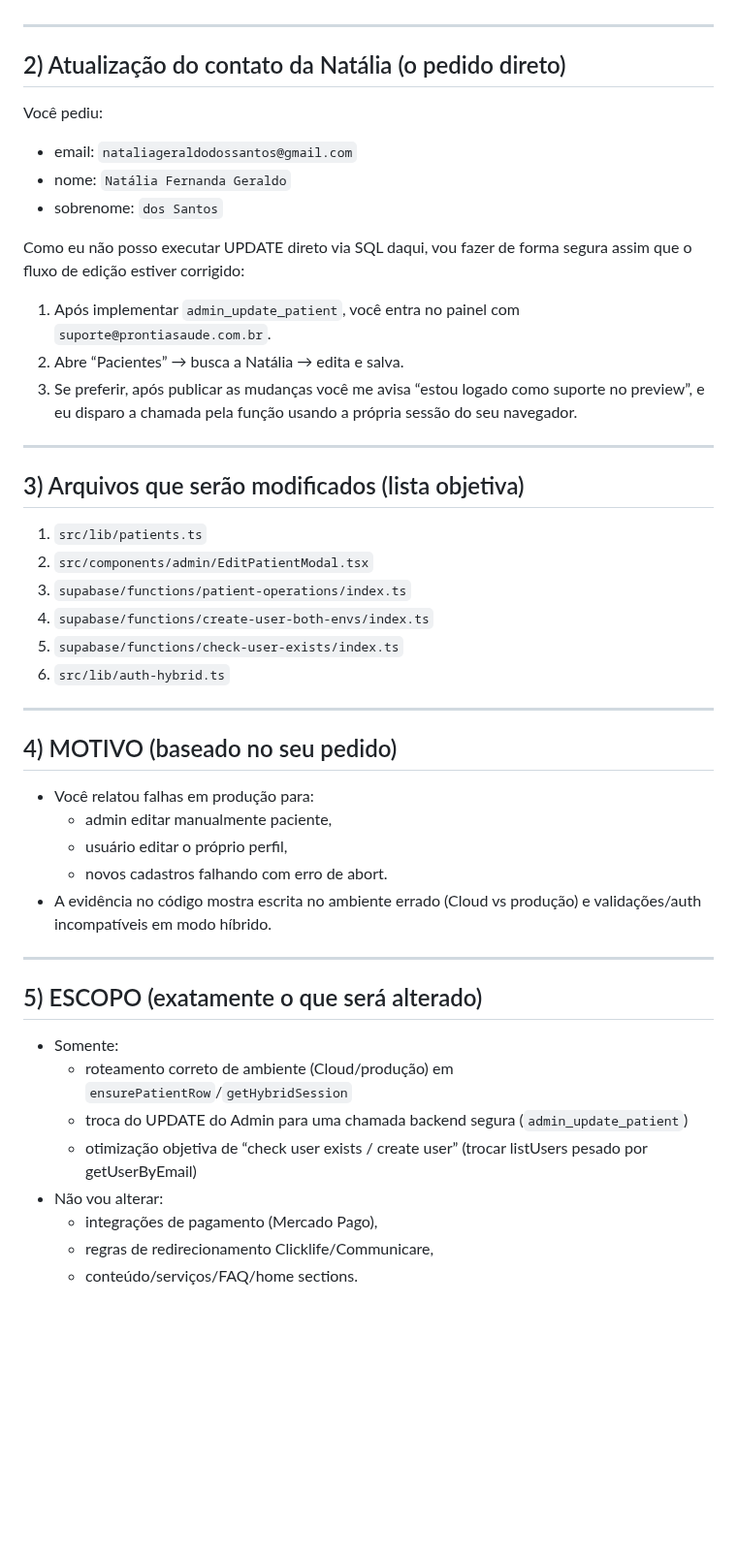
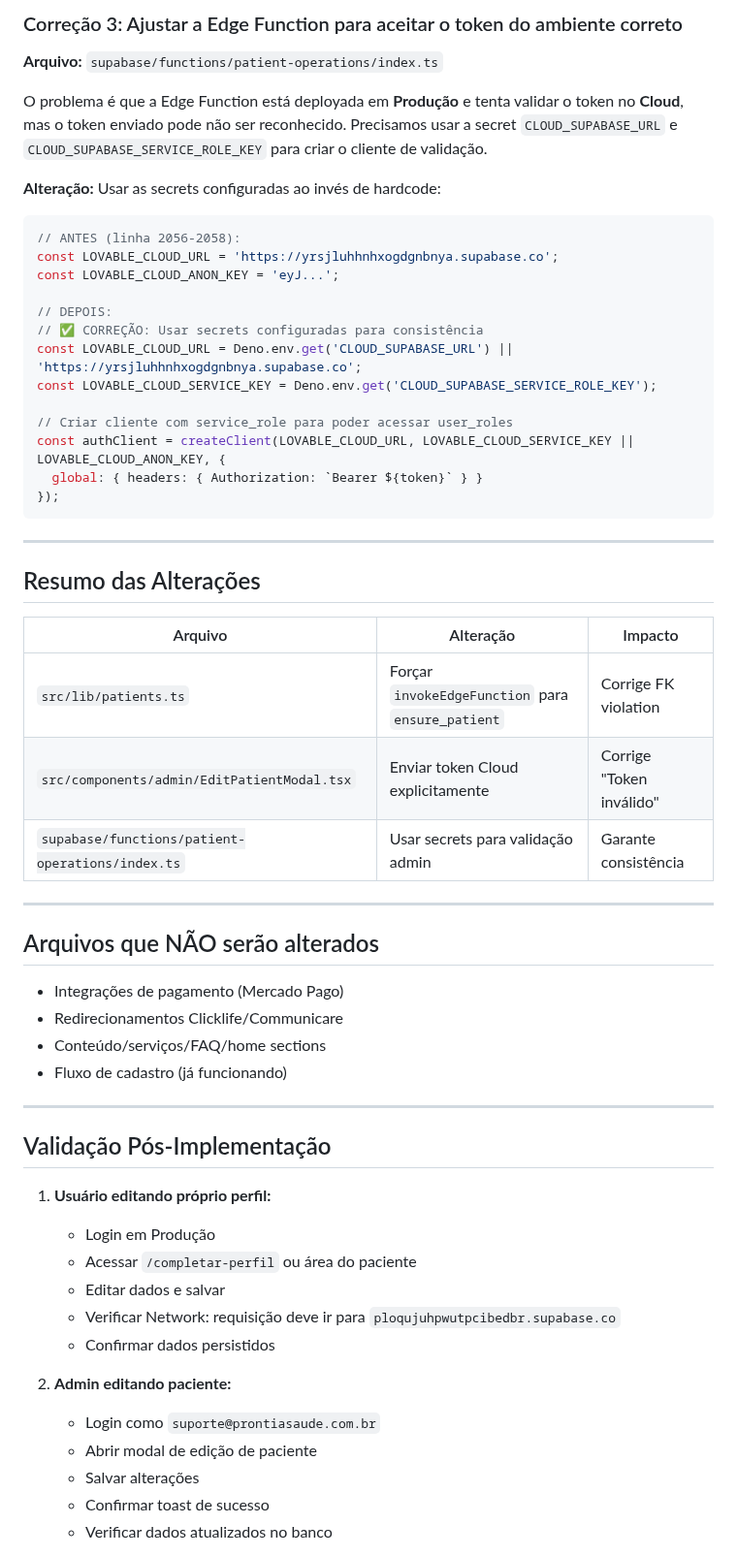
Before and after one commit to luccavgiani-spec/prontiasaude, a Markdown page: .lovable/plan.md, the part around one of its changes. Shown at 97% size. Drawn GitHub-style; blank space fills up the shorter version.

````diff
--- a/.lovable/plan.md
+++ b/.lovable/plan.md
@@ -93,46 +109,61 @@ Isso pode ficar lento/intermitente e levar a abort em mobile/conexões ruins.
+### Correção 3: Ajustar a Edge Function para aceitar o token do ambiente correto
+
+**Arquivo:** `supabase/functions/patient-operations/index.ts`
+
+O problema é que a Edge Function está deployada em **Produção** e tenta validar o token no **Cloud**, mas o token enviado pode não ser reconhecido. Precisamos usar a secret `CLOUD_SUPABASE_URL` e `CLOUD_SUPABASE_SERVICE_ROLE_KEY` para criar o cliente de validação.
+
+**Alteração:** Usar as secrets configuradas ao invés de hardcode:
+
+```typescript
+// ANTES (linha 2056-2058):
+const LOVABLE_CLOUD_URL = 'https://yrsjluhhnhxogdgnbnya.supabase.co';
+const LOVABLE_CLOUD_ANON_KEY = 'eyJ...';
+
+// DEPOIS:
+// ✅ CORREÇÃO: Usar secrets configuradas para consistência
+const LOVABLE_CLOUD_URL = Deno.env.get('CLOUD_SUPABASE_URL') || 'https://yrsjluhhnhxogdgnbnya.supabase.co';
+const LOVABLE_CLOUD_SERVICE_KEY = Deno.env.get('CLOUD_SUPABASE_SERVICE_ROLE_KEY');
+
+// Criar cliente com service_role para poder acessar user_roles
+const authClient = createClient(LOVABLE_CLOUD_URL, LOVABLE_CLOUD_SERVICE_KEY || LOVABLE_CLOUD_ANON_KEY, {
+  global: { headers: { Authorization: `Bearer ${token}` } }
+});
+```
 
 ---
 
-## 2) Atualização do contato da Natália (o pedido direto)
-Você pediu:
-- email: `nataliageraldodossantos@gmail.com`
-- nome: `Natália Fernanda Geraldo`
-- sobrenome: `dos Santos`
+## Resumo das Alterações
 
-Como eu não posso executar UPDATE direto via SQL daqui, vou fazer de forma segura assim que o fluxo de edição estiver corrigido:
-1) Após implementar `admin_update_patient`, você entra no painel com `suporte@prontiasaude.com.br`.
-2) Abre “Pacientes” → busca a Natália → edita e salva.
-3) Se preferir, após publicar as mudanças você me avisa “estou logado como suporte no preview”, e eu disparo a chamada pela função usando a própria sessão do seu navegador.
+| Arquivo | Alteração | Impacto |
+|---------|-----------|---------|
+| `src/lib/patients.ts` | Forçar `invokeEdgeFunction` para `ensure_patient` | Corrige FK violation |
+| `src/components/admin/EditPatientModal.tsx` | Enviar token Cloud explicitamente | Corrige "Token inválido" |
+| `supabase/functions/patient-operations/index.ts` | Usar secrets para validação admin | Garante consistência |
 
 ---
 
-## 3) Arquivos que serão modificados (lista objetiva)
+## Arquivos que NÃO serão alterados
 
-1) `src/lib/patients.ts`
-2) `src/components/admin/EditPatientModal.tsx`
-3) `supabase/functions/patient-operations/index.ts`
-4) `supabase/functions/create-user-both-envs/index.ts`
-5) `supabase/functions/check-user-exists/index.ts`
-6) `src/lib/auth-hybrid.ts`
+- Integrações de pagamento (Mercado Pago)
+- Redirecionamentos Clicklife/Communicare
+- Conteúdo/serviços/FAQ/home sections
+- Fluxo de cadastro (já funcionando)
 
 ---
 
-## 4) MOTIVO (baseado no seu pedido)
-- Você relatou falhas em produção para:
-  - admin editar manualmente paciente,
-  - usuário editar o próprio perfil,
-  - novos cadastros falhando com erro de abort.
-- A evidência no código mostra escrita no ambiente errado (Cloud vs produção) e validações/auth incompatíveis em modo híbrido.
+## Validação Pós-Implementação
 
----
+1. **Usuário editando próprio perfil:**
+   - Login em Produção
+   - Acessar `/completar-perfil` ou área do paciente
+   - Editar dados e salvar
+   - Verificar Network: requisição deve ir para `ploqujuhpwutpcibedbr.supabase.co`
+   - Confirmar dados persistidos
 
-## 5) ESCOPO (exatamente o que será alterado)
-- Somente:
-  - roteamento correto de ambiente (Cloud/produção) em `ensurePatientRow`/`getHybridSession`
-  - troca do UPDATE do Admin para uma chamada backend segura (`admin_update_patient`)
-  - otimização objetiva de “check user exists / create user” (trocar listUsers pesado por getUserByEmail)
-- Não vou alterar:
-  - integrações de pagamento (Mercado Pago),
-  - regras de redirecionamento Clicklife/Communicare,
-  - conteúdo/serviços/FAQ/home sections.
+2. **Admin editando paciente:**
+   - Login como `suporte@prontiasaude.com.br`
+   - Abrir modal de edição de paciente
+   - Salvar alterações
+   - Confirmar toast de sucesso
+   - Verificar dados atualizados no banco
 
````
Also changed, not shown: other parts of .lovable/plan.md (+87 -90 lines).
